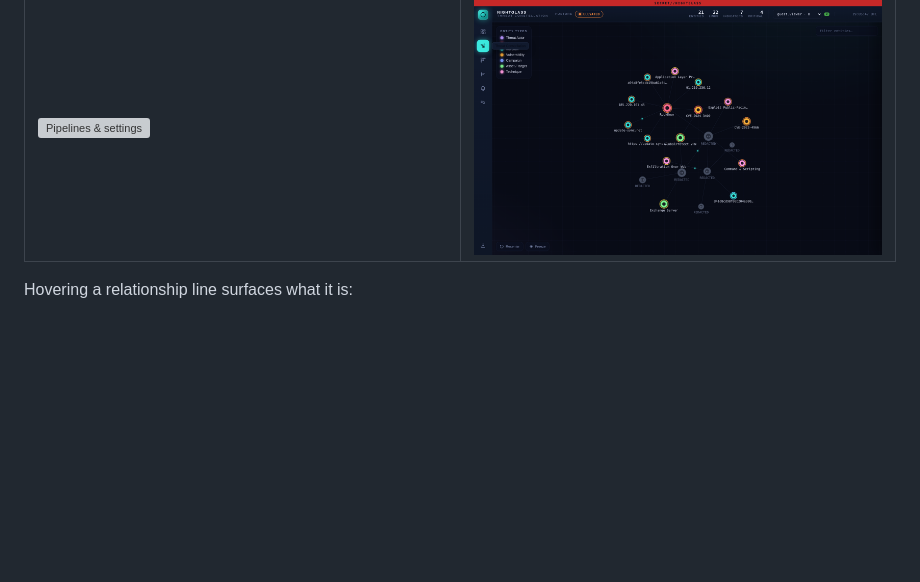
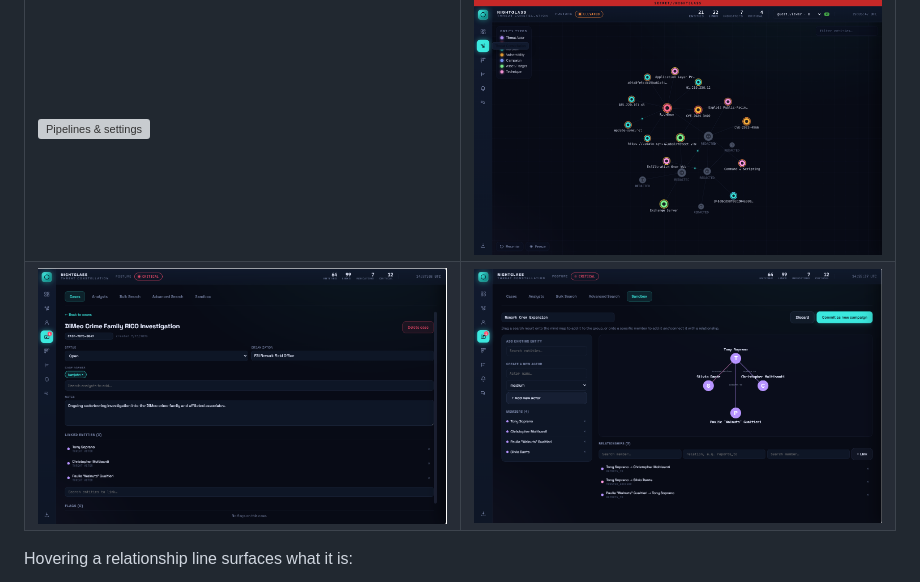
Before and after one commit to KingKag3/NightGlass, a Markdown page: README.md, the part around the change. Drawn GitHub-style; pictures changed too: docs/screenshots/investigators-case-detail.png (added), docs/screenshots/investigators-sandbox.png (added); blank space fills up the shorter version; grey boxes are pictures that could not be loaded.

Commit message:
Add Investigators segment screenshots to README
The screenshot table only covered the pre-Investigators feature set;
the whole case-management/sandbox segment (added in v0.11.0-v0.11.6)
had zero visual coverage. Adds a case-detail view (editable Case ID,
agent lookup, linked entities) and a Sandbox mind-map (draft members
and relationships) using the Sopranos sample dataset.

Co-Authored-By: Claude Sonnet 5 <noreply@anthropic.com>

```diff
--- a/README.md
+++ b/README.md
@@ -47,6 +47,7 @@ And [`docs/samples/solarwinds-network.json`](docs/samples/solarwinds-network.jso
 | <img src="docs/screenshots/threat-actor-profile.png" width="440" alt="Threat Actors profile view"> | <img src="docs/screenshots/attack-matrix.webp" width="440" alt="ATT&CK matrix"> |
 | <img src="docs/screenshots/timeline.webp" width="440" alt="Timeline"> | <img src="docs/screenshots/search-alerts.webp" width="440" alt="Search & alerts"> |
 | <img src="docs/screenshots/pipelines-settings.webp" width="440" alt="Pipelines & settings"> | <img src="docs/screenshots/redaction-guest-view.png" width="440" alt="Redacted guest view"> |
+| <img src="docs/screenshots/investigators-case-detail.png" width="440" alt="Investigators case detail, with editable Case ID, agent lookup, and linked entities"> | <img src="docs/screenshots/investigators-sandbox.png" width="440" alt="Sandbox / Threat Group Builder, with a draft mind-map of members and relationships"> |
 
 Hovering a relationship line surfaces what it is:
 
```
